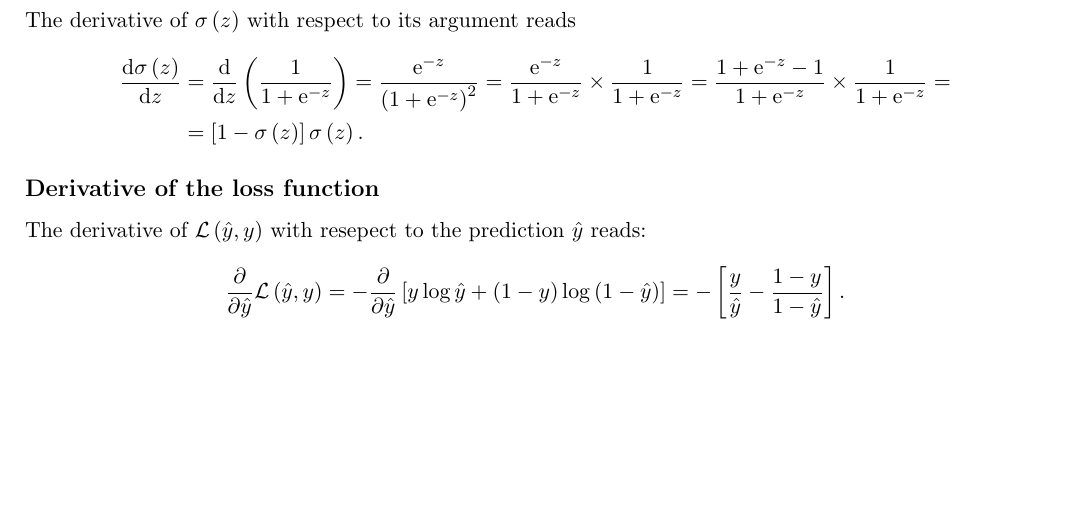
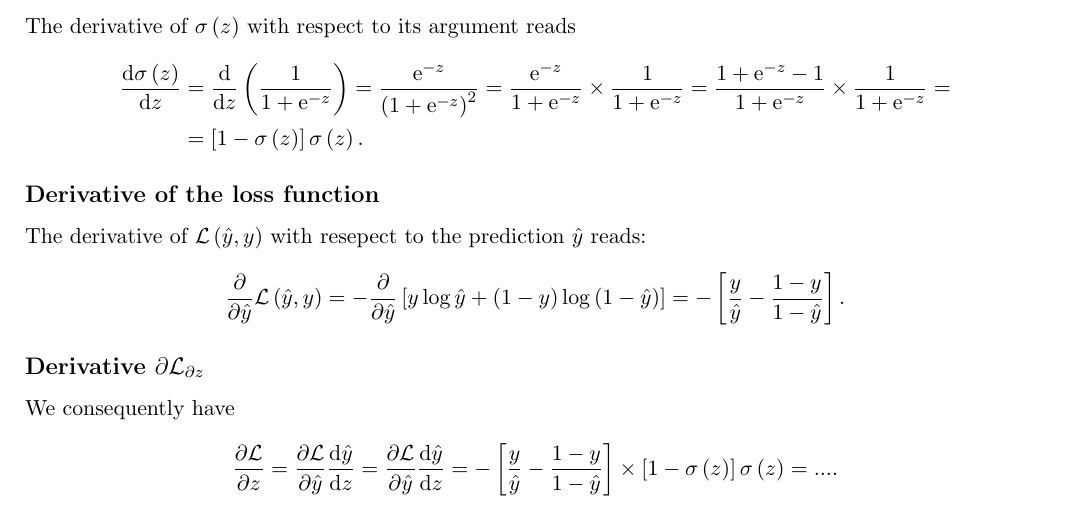
Before and after one commit to gbordyugov/coursera-deep-learning-notes, a LaTeX document (course-1-neural-networks-and-deep-learning/week-2-logistic-regression-gradient-descent/logistic-regression-gradient-descent.tex): part of the page, cut so that both start at the same text, the shorter picture padded with empty space. Compiled offline with pdfLaTeX.

Commit message:
add one more derivative

```diff
--- a/course-1-neural-networks-and-deep-learning/week-2-logistic-regression-gradient-descent/logistic-regression-gradient-descent.tex
+++ b/course-1-neural-networks-and-deep-learning/week-2-logistic-regression-gradient-descent/logistic-regression-gradient-descent.tex
@@ -50,4 +50,13 @@ The derivative of $\mathcal{L}\of{\hat{y}, y}$ with resepect to the prediction $
 - \ofs{\frac{y}{\hat{y}} - \frac{1 - y}{1 - \hat{y}}}.
 \end{split}
 \]
+
+\subsection*{Derivative $\partial\mathcal{L}_{\partial z}$}
+We consequently have
+\[
+\fracp{\mathcal{L}}{z} =
+\fracp{\mathcal{L}}{\hat{y}} \fracd{\hat{y}}{z} =
+\fracp{\mathcal{L}}{\hat{y}} \fracd{\hat{y}}{z} =
+- \ofs{\frac{y}{\hat{y}} - \frac{1 - y}{1 - \hat{y}}} \times \ofs{1 - \sigma\of{z}} \sigma\of{z} = ....
+\]
 \end{document}
```
